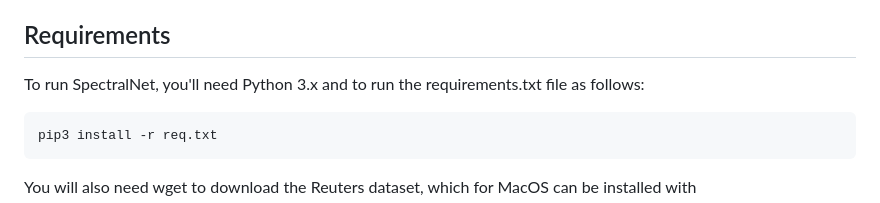
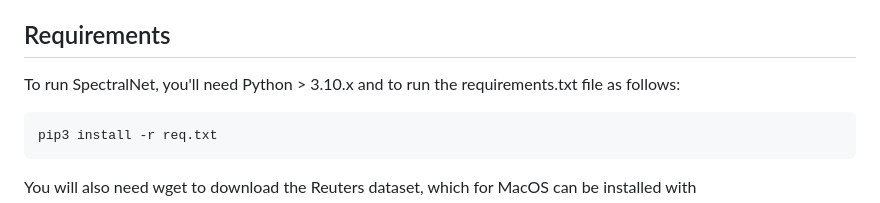
Before and after one commit to shaham-lab/SpectralNet, a Markdown page: README.md, the part around the change. Rendered like a GitHub page.

````diff
--- a/README.md
+++ b/README.md
@@ -10,7 +10,7 @@ Link to the paper - [SpectralNet](https://openreview.net/pdf?id=HJ_aoCyRZ)
 
 ## Requirements
 
-To run SpectralNet, you'll need Python 3.x and to run the requirements.txt file as follows: <br>
+To run SpectralNet, you'll need Python > 3.10.x and to run the requirements.txt file as follows: <br>
 
 ```bash
 pip3 install -r req.txt
````
